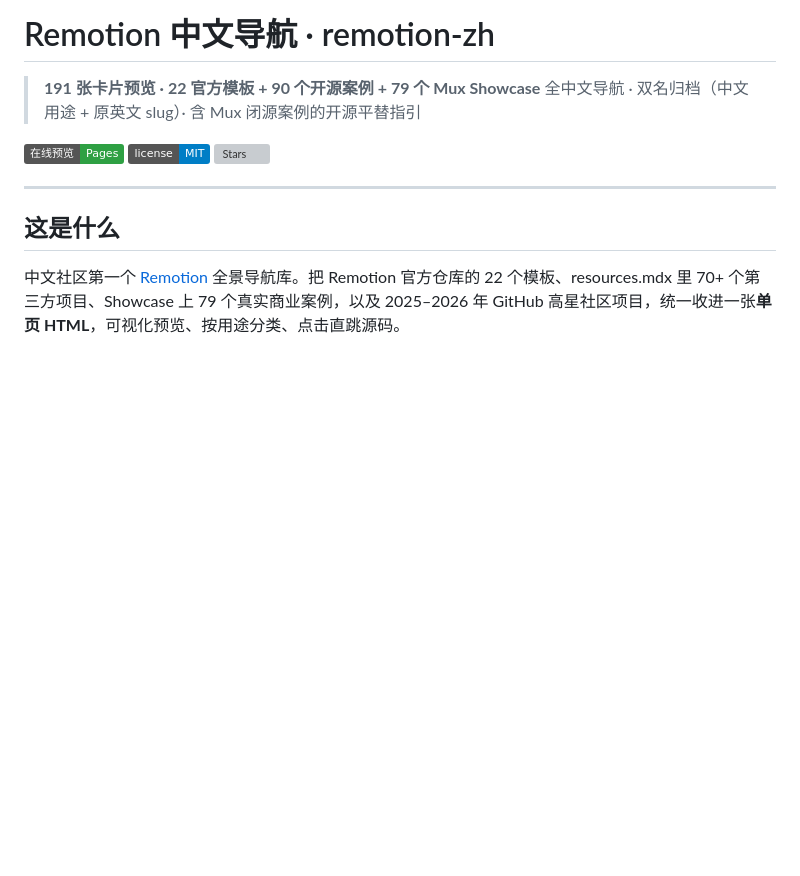
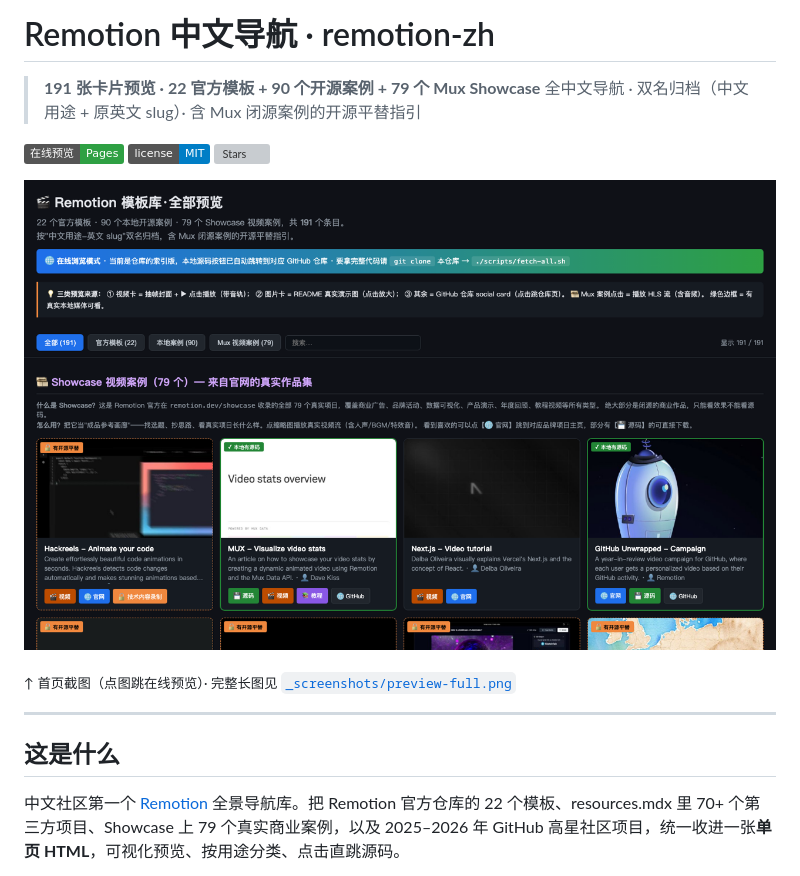
Before and after one commit to aguaishuo/remotion-zh, a Markdown page: README.md, the part around the change. GitHub-like rendering; pictures changed too: _screenshots/preview-hero.png (added); badges without logos; blank space fills up the shorter version; grey boxes are pictures that could not be loaded.

Commit message:
docs: 在 README 顶部加首页预览截图
- _screenshots/preview-hero.png 首屏截图（1280×800）
- _screenshots/preview-full.png 全页长图（1280×8000）
- README 顶部加截图，点击可跳在线预览

```diff
--- a/README.md
+++ b/README.md
@@ -6,6 +6,10 @@
 [![GitHub Pages](https://img.shields.io/badge/在线预览-Pages-2ea043?logo=github)](https://aguaishuo.github.io/remotion-zh/)
 [![License](https://img.shields.io/badge/license-MIT-blue.svg)](LICENSE)
 [![Stars](https://img.shields.io/github/stars/aguaishuo/remotion-zh?style=social)](https://github.com/aguaishuo/remotion-zh)
+
+[![预览](_screenshots/preview-hero.png)](https://aguaishuo.github.io/remotion-zh/)
+
+<sub>↑ 首页截图（点图跳在线预览）· 完整长图见 [`_screenshots/preview-full.png`](_screenshots/preview-full.png)</sub>
 
 ---
 
```
Also changed, not shown: _screenshots/preview-full.png (added).
